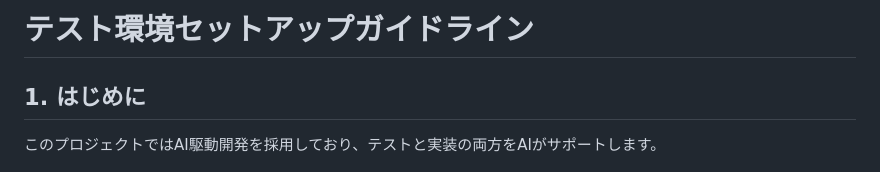
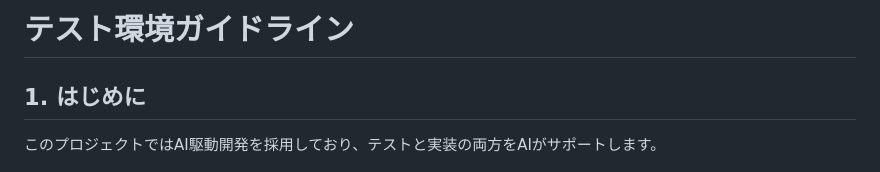
Before and after one commit to hisanori-s/cleaning-app, a Markdown page: doc/guide/GUIDE_テスト環境ガイド.md, the part around the change. GitHub-like rendering.

Commit message:
テストガイドの名称変更

```diff
--- a/doc/guide/GUIDE_テスト環境セットアップガイド.md
+++ b/doc/guide/GUIDE_テスト環境ガイド.md
@@ -1,4 +1,4 @@
-# テスト環境セットアップガイドライン
+# テスト環境ガイドライン
 
 ## 1. はじめに
 
```
